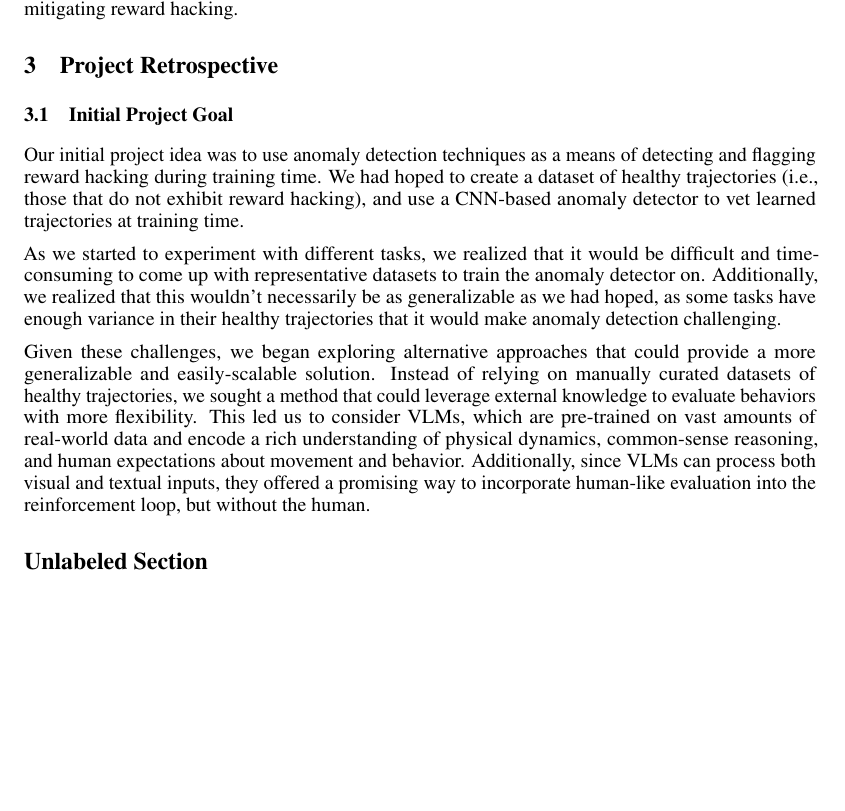
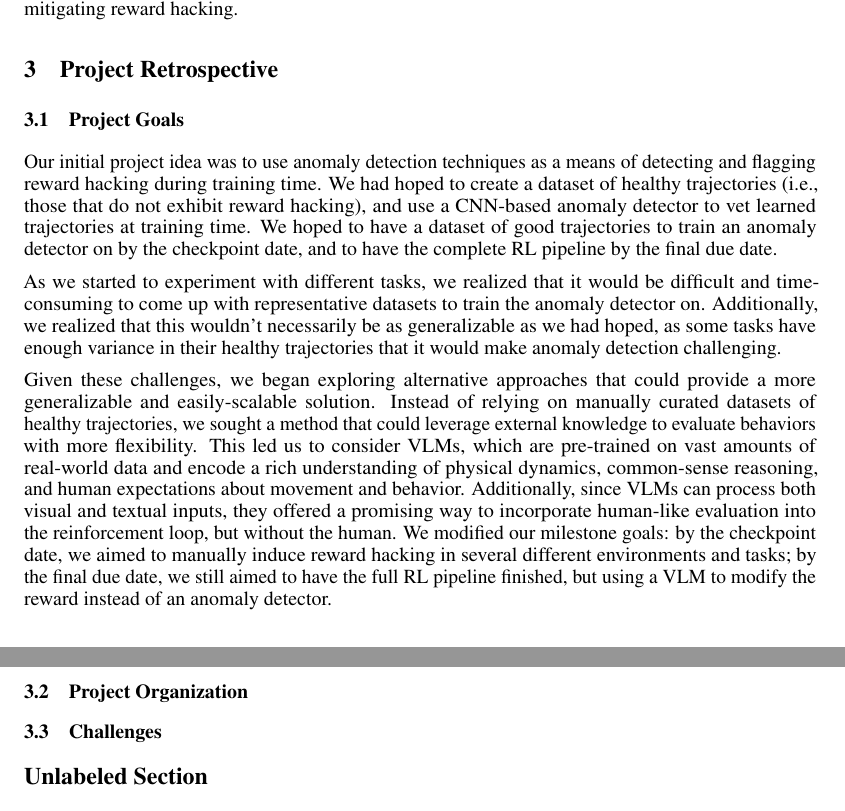
Before and after one commit to ajs808/cmpsc291i_report, a LaTeX paper (main.tex): part of page 2 of 3 before the commit and two parts of pages 2 and 3 of 3 after it, the two joined at a grey line, cut so that both start at the same text, the shorter picture padded with empty space. Compiled offline with pdfLaTeX.

Commit message:
Update main.tex

```diff
--- a/main.tex
+++ b/main.tex
@@ -133,12 +133,17 @@ Given their strong reasoning capabilities, VLMs offer a promising avenue for imp
 % What would you do differently if you could restart the project?
 % Your plans for continuing the project e.g. into a paper submission, if any.
 \section{Project Retrospective}
-\subsection{Initial Project Goal}
-Our initial project idea was to use anomaly detection techniques as a means of detecting and flagging reward hacking during training time. We had hoped to create a dataset of healthy trajectories (i.e., those that do not exhibit reward hacking), and use a CNN-based anomaly detector to vet learned trajectories at training time.
+\subsection{Project Goals}
+Our initial project idea was to use anomaly detection techniques as a means of detecting and flagging reward hacking during training time. We had hoped to create a dataset of healthy trajectories (i.e., those that do not exhibit reward hacking), and use a CNN-based anomaly detector to vet learned trajectories at training time. We hoped to have a dataset of good trajectories to train an anomaly detector on by the checkpoint date, and to have the complete RL pipeline by the final due date.
 
 As we started to experiment with different tasks, we realized that it would be difficult and time-consuming to come up with representative datasets to train the anomaly detector on. Additionally, we realized that this wouldn't necessarily be as generalizable as we had hoped, as some tasks have enough variance in their healthy trajectories that it would make anomaly detection challenging.
 
-Given these challenges, we began exploring alternative approaches that could provide a more generalizable and easily-scalable solution. Instead of relying on manually curated datasets of healthy trajectories, we sought a method that could leverage external knowledge to evaluate behaviors with more flexibility. This led us to consider VLMs, which are pre-trained on vast amounts of real-world data and encode a rich understanding of physical dynamics, common-sense reasoning, and human expectations about movement and behavior. Additionally, since VLMs can process both visual and textual inputs, they offered a promising way to incorporate human-like evaluation into the reinforcement loop, but without the human.
+Given these challenges, we began exploring alternative approaches that could provide a more generalizable and easily-scalable solution. Instead of relying on manually curated datasets of healthy trajectories, we sought a method that could leverage external knowledge to evaluate behaviors with more flexibility. This led us to consider VLMs, which are pre-trained on vast amounts of real-world data and encode a rich understanding of physical dynamics, common-sense reasoning, and human expectations about movement and behavior. Additionally, since VLMs can process both visual and textual inputs, they offered a promising way to incorporate human-like evaluation into the reinforcement loop, but without the human. We modified our milestone goals: by the checkpoint date, we aimed to manually induce reward hacking in several different environments and tasks; by the final due date, we still aimed to have the full RL pipeline finished, but using a VLM to modify the reward instead of an anomaly detector.
+
+\subsection{Project Organization}
+
+\subsection{Challenges}
+
 
 
 \section*{Unlabeled Section}
```
